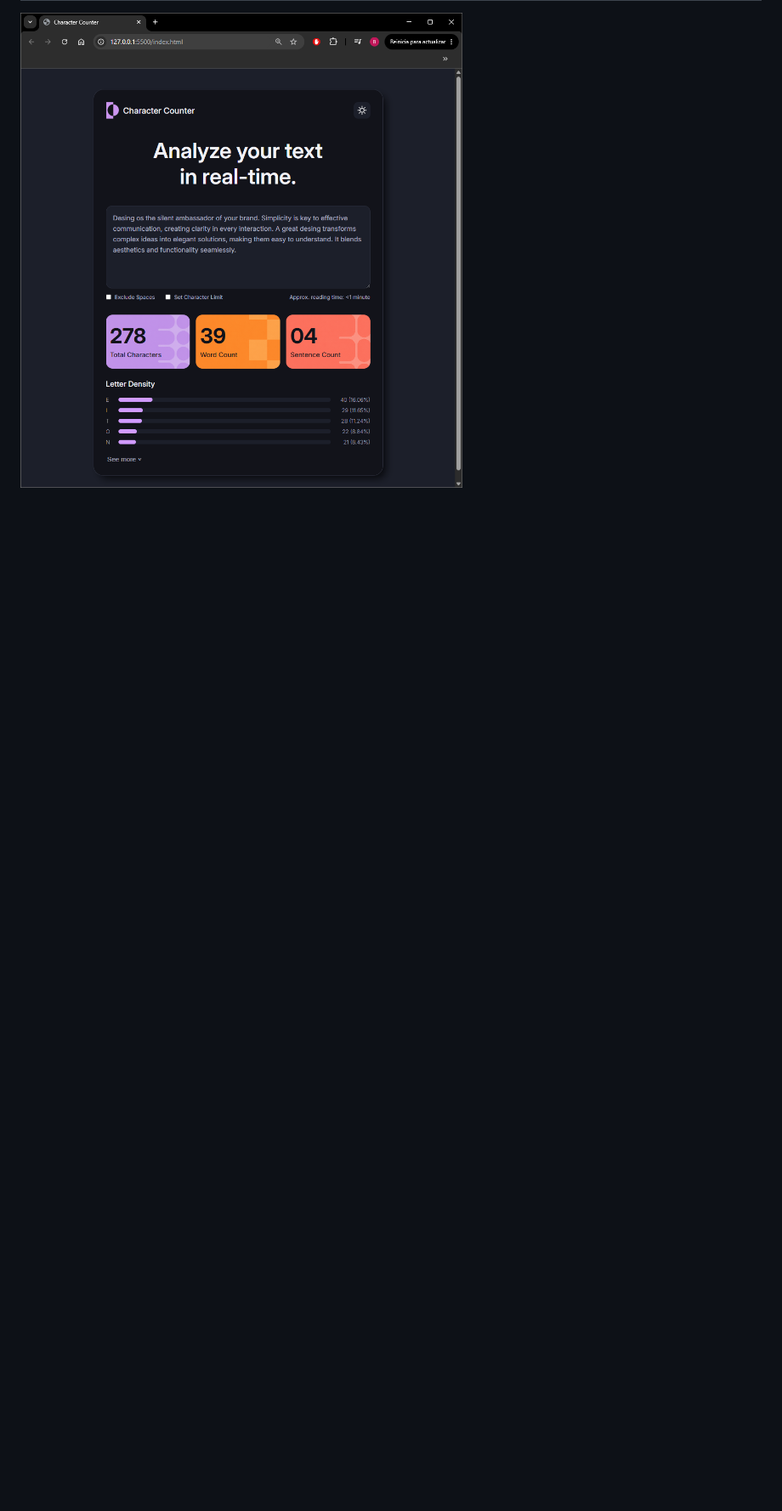
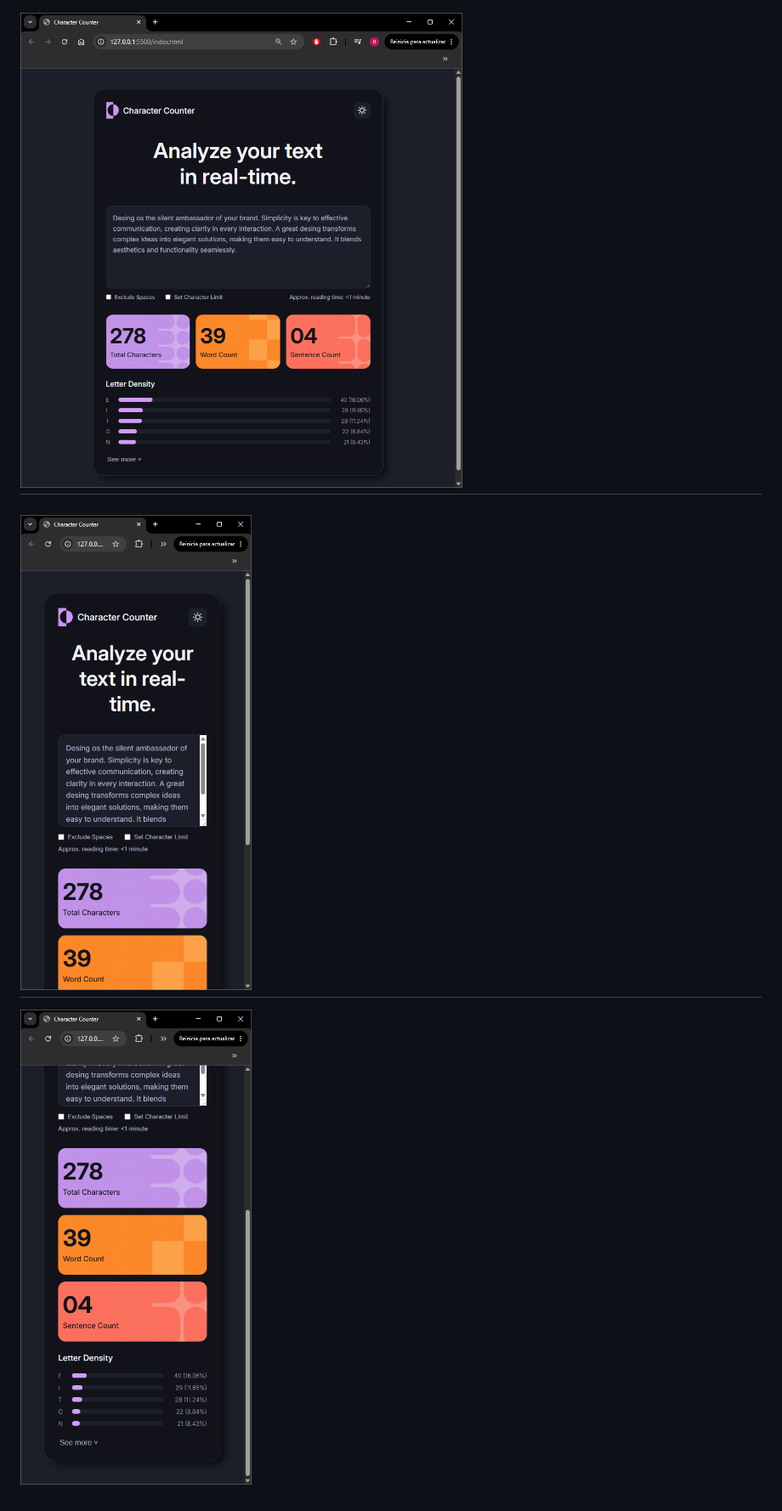
Before and after one commit to BrianGGarcia/tp-html-css, a Markdown page: README.md, the part around the change. Shown at 85% size. GitHub-like rendering; blank space fills up the shorter version.

Commit message:
update: agregar responsive screenshots en README

```diff
--- a/README.md
+++ b/README.md
@@ -40,3 +40,7 @@ Por falta de tiempo tuve que resignar la investigacion e implementacion de estil
 ![Screenshot](./assets/images/screenshot.png)
 ---
 ![Screenshot2](./assets/images/screenshot2.png)
+---
+![Screeshot-responsive](./assets/images/responsive-screenshot.png)
+---
+![Screeshot-responsive2](./assets/images/responsive-screenshot2.png)
```
